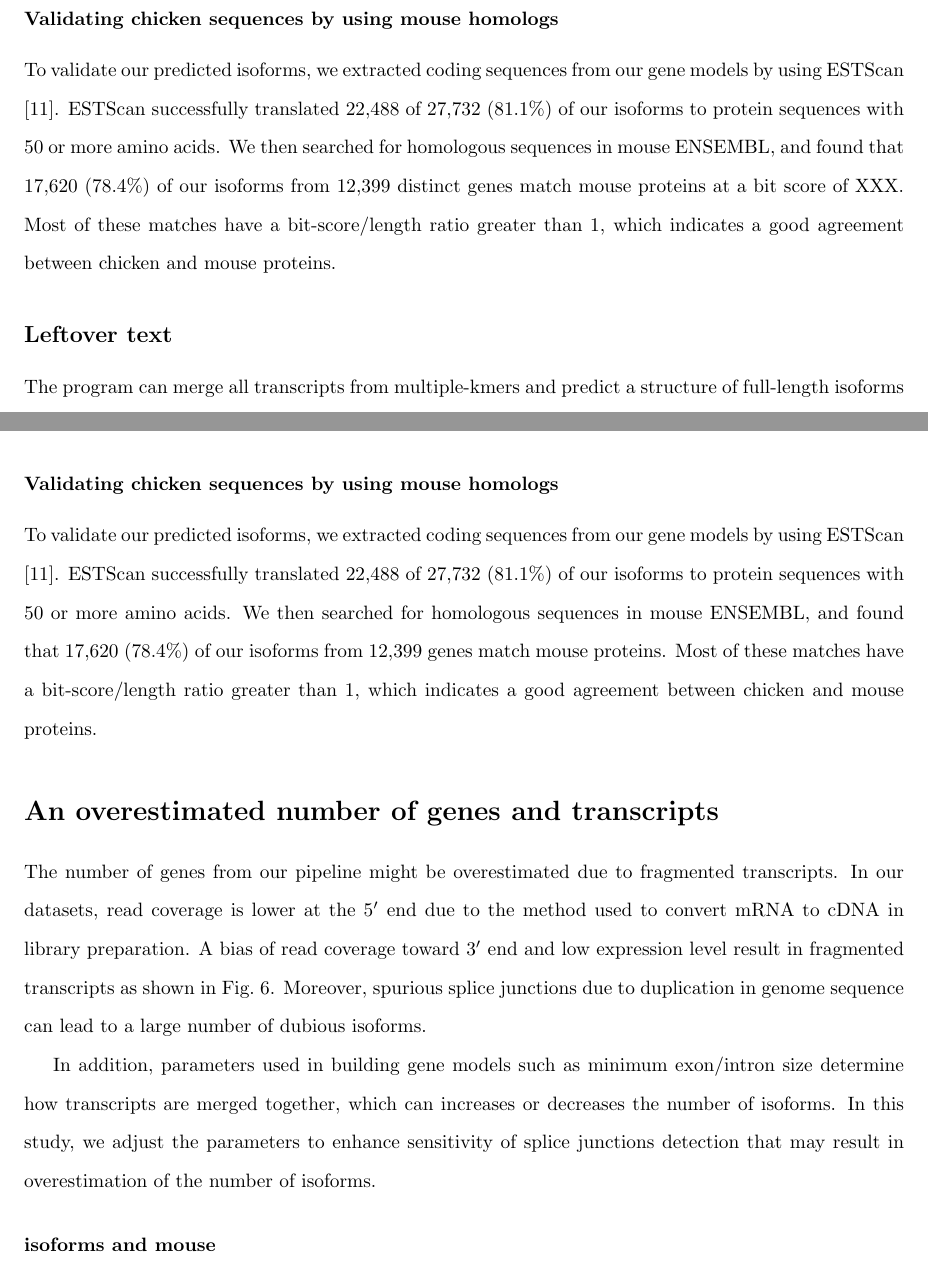
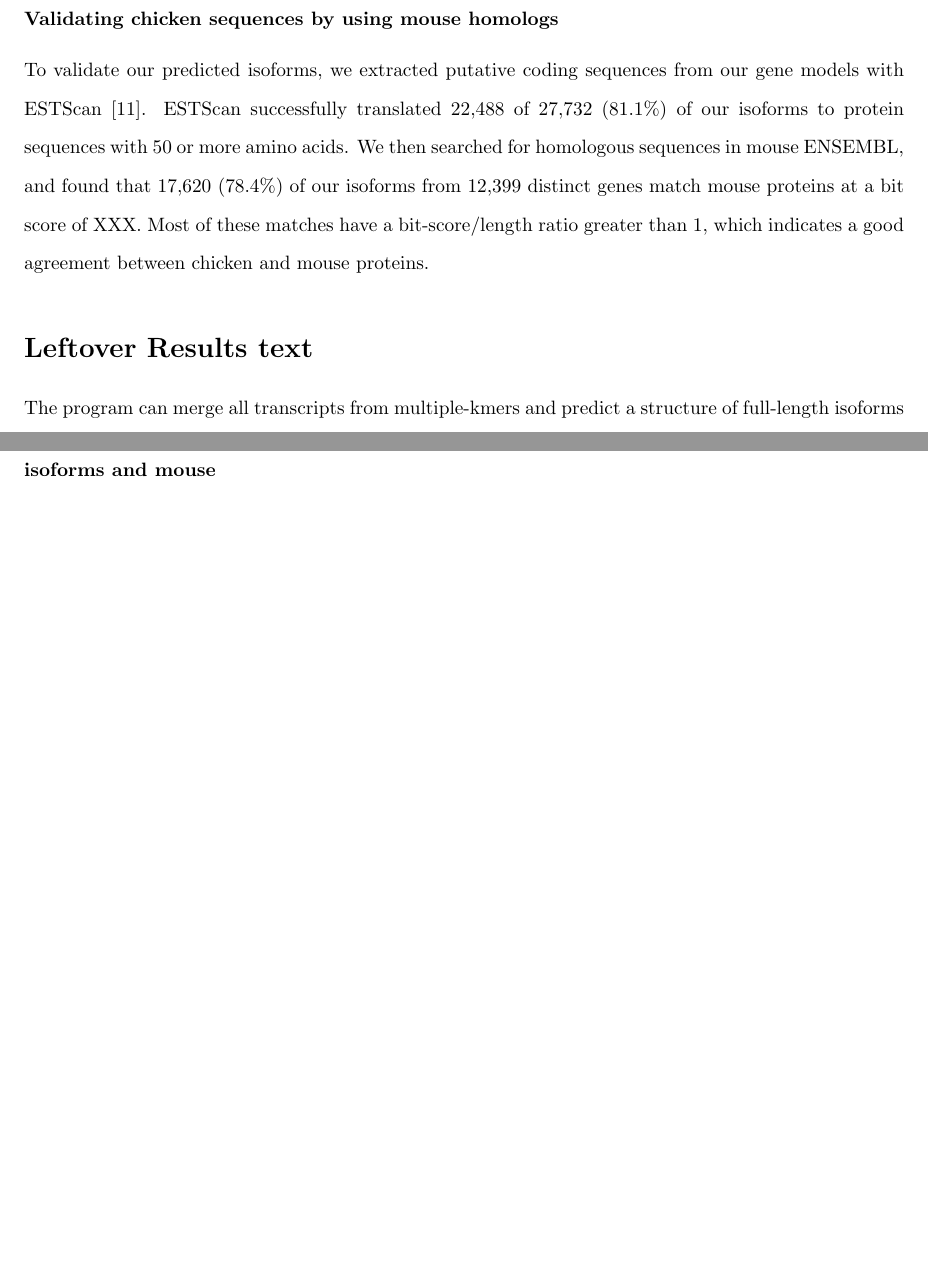
Before and after one commit to dib-lab/2014-mrnaseq-models, a LaTeX document (rnaseq_paper.tex): two parts of pages 6 and 8 of 25 before the commit and two parts of pages 6 and 8 of 24 after it, joined at a grey line, cut so that both start at the same text, the shorter picture padded with empty space. Compiled offline with pdfLaTeX.

Commit message:
more revisions

```diff
--- a/rnaseq_paper.tex
+++ b/rnaseq_paper.tex
@@ -322,12 +329,13 @@
 \subsubsection*{Validating chicken sequences by using mouse homologs}
 
-To validate our predicted isoforms, we extracted coding sequences from
-our gene models by using ESTScan\cite{Iseli:1999vd}.  ESTScan
+To validate our predicted isoforms, we extracted putative coding sequences from
+our gene models with ESTScan\cite{Iseli:1999vd}.  ESTScan
 successfully translated 22,488 of 27,732 (81.1\%) of our isoforms to
 protein sequences with 50 or more amino acids.  We then searched for
 homologous sequences in mouse ENSEMBL, and found that 17,620 (78.4\%)
 of our isoforms from 12,399 distinct genes match mouse proteins at a
 bit score of XXX.
+% @CTB
 Most of these matches have a bit-score/length ratio greater than 1,
 which indicates a good agreement between chicken and mouse proteins.
 % @CTB why so few match, really?
@@ -335,7 +343,7 @@
 % @CTB for discussion: what's surprising about all of this? so many
 % splice variants, etc?  Note we need to go over pickrell paper carefully.
 
-\subsection*{Leftover text}
+\section*{Leftover Results text}
 
 The program can merge all transcripts from multiple-kmers and predict
 a structure of full-length isoforms and genes.
@@ -419,35 +425,6 @@
 both genes and splice junctions in Ensembl gene models.
 However, we found that our pipeline detects more splice junctions
 that are not in Ensembl but are supported by ESTs.
-
-\subsubsection*{Validating chicken sequences by using mouse homologs}
-
-To validate our predicted isoforms, we extracted coding sequences from
-our gene models by using ESTScan\cite{Iseli:1999vd}.  ESTScan
-successfully translated 22,488 of 27,732 (81.1\%) of our isoforms to
-protein sequences with 50 or more amino acids.  We then searched for
-homologous sequences in mouse ENSEMBL, and found that 17,620 (78.4\%)
-of our isoforms from 12,399 genes match mouse proteins.
-Most of these matches have a bit-score/length ratio greater than 1,
-which indicates a good agreement between chicken and mouse proteins.
-% @CTB why so few, really?
-
-\section*{An overestimated number of genes and transcripts}
-
-The number of genes from our pipeline might be overestimated due to
-fragmented transcripts.  In our datasets, read coverage is lower at
-the $5'$ end due to the method used to convert mRNA to cDNA in library
-preparation.  A bias of read coverage toward $3'$ end and low
-expression level result in fragmented transcripts as shown in
-Fig.~\ref{fragmented_transcripts}.  Moreover, spurious splice
-junctions due to duplication in genome sequence can lead to a large
-number of dubious isoforms.
-
-In addition, parameters used in building gene models such as minimum
-exon/intron size determine how transcripts are merged together, which
-can increases or decreases the number of isoforms.  In this study, we
-adjust the parameters to enhance sensitivity of splice junctions
-detection that may result in overestimation of the number of isoforms.
 
 \subsubsection*{isoforms and mouse}
 
```
Also changed, not shown: rnaseq_paper.tex (19 more changed lines).
